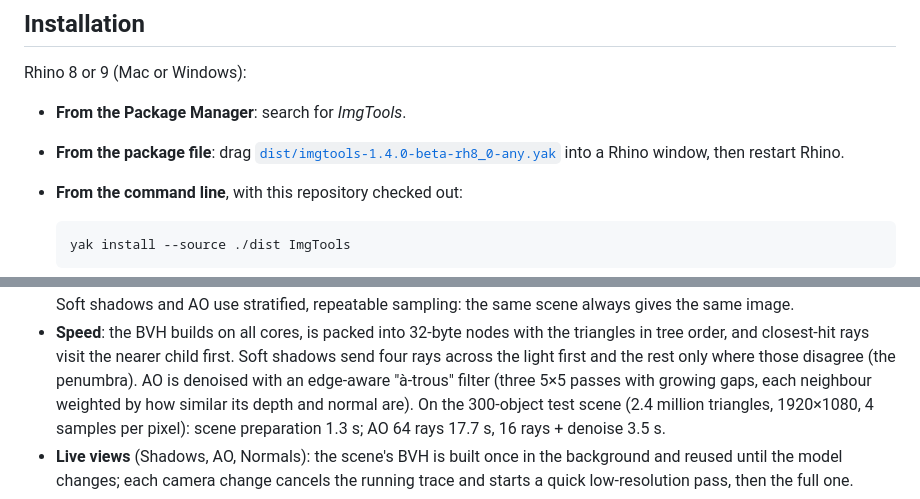
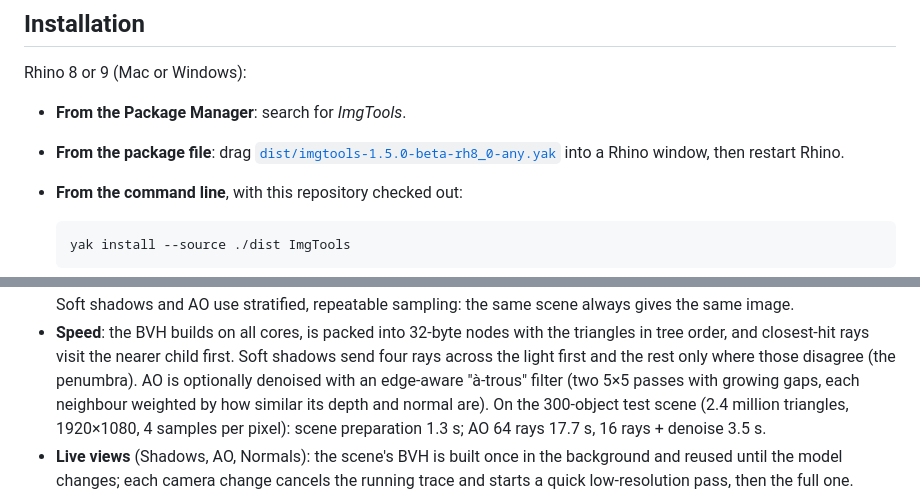
Before and after one commit to adpchrgruber/ImgTools_rh8_9, a Markdown page: README.md, 2 parts joined by grey strips. Rendered like a GitHub page.

```diff
--- a/README.md
+++ b/README.md
@@ -38,7 +46,7 @@ views and are used by the capture commands, so what you see is what you save.
 Rhino 8 or 9 (Mac or Windows):
 
 - **From the Package Manager**: search for *ImgTools*.
-- **From the package file**: drag [`dist/imgtools-1.4.0-beta-rh8_0-any.yak`](dist/) into a
+- **From the package file**: drag [`dist/imgtools-1.5.0-beta-rh8_0-any.yak`](dist/) into a
   Rhino window, then restart Rhino.
 - **From the command line**, with this repository checked out:
 
@@ -162,7 +170,7 @@ machine with Rhino 8 it also writes `dist/imgtools-<version>-rh8_0-any.yak`.
 - **Speed**: the BVH builds on all cores, is packed into 32-byte nodes with the triangles in
   tree order, and closest-hit rays visit the nearer child first. Soft shadows send four rays
   across the light first and the rest only where those disagree (the penumbra). AO is
-  denoised with an edge-aware "à-trous" filter (three 5×5 passes with growing gaps, each
+  optionally denoised with an edge-aware "à-trous" filter (two 5×5 passes with growing gaps, each
   neighbour weighted by how similar its depth and normal are). On the 300-object test scene
   (2.4 million triangles, 1920×1080, 4 samples per pixel): scene preparation 1.3 s; AO 64 rays
   17.7 s, 16 rays + denoise 3.5 s.
```
Also changed, not shown: other parts of README.md (+11 -3 lines), CHANGELOG.md (+11 -0 lines), docs/capture-all.png (added), 17 other files.
